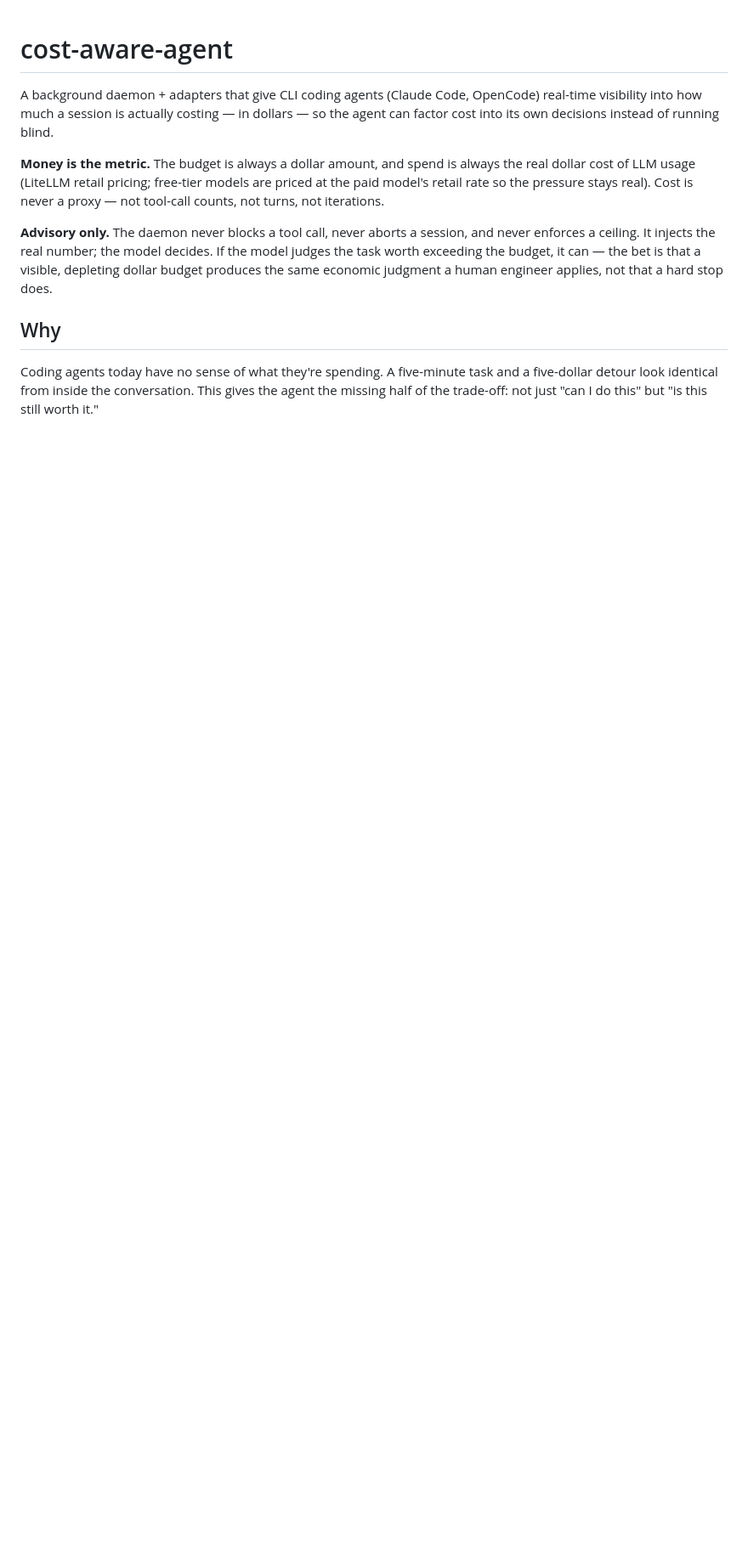
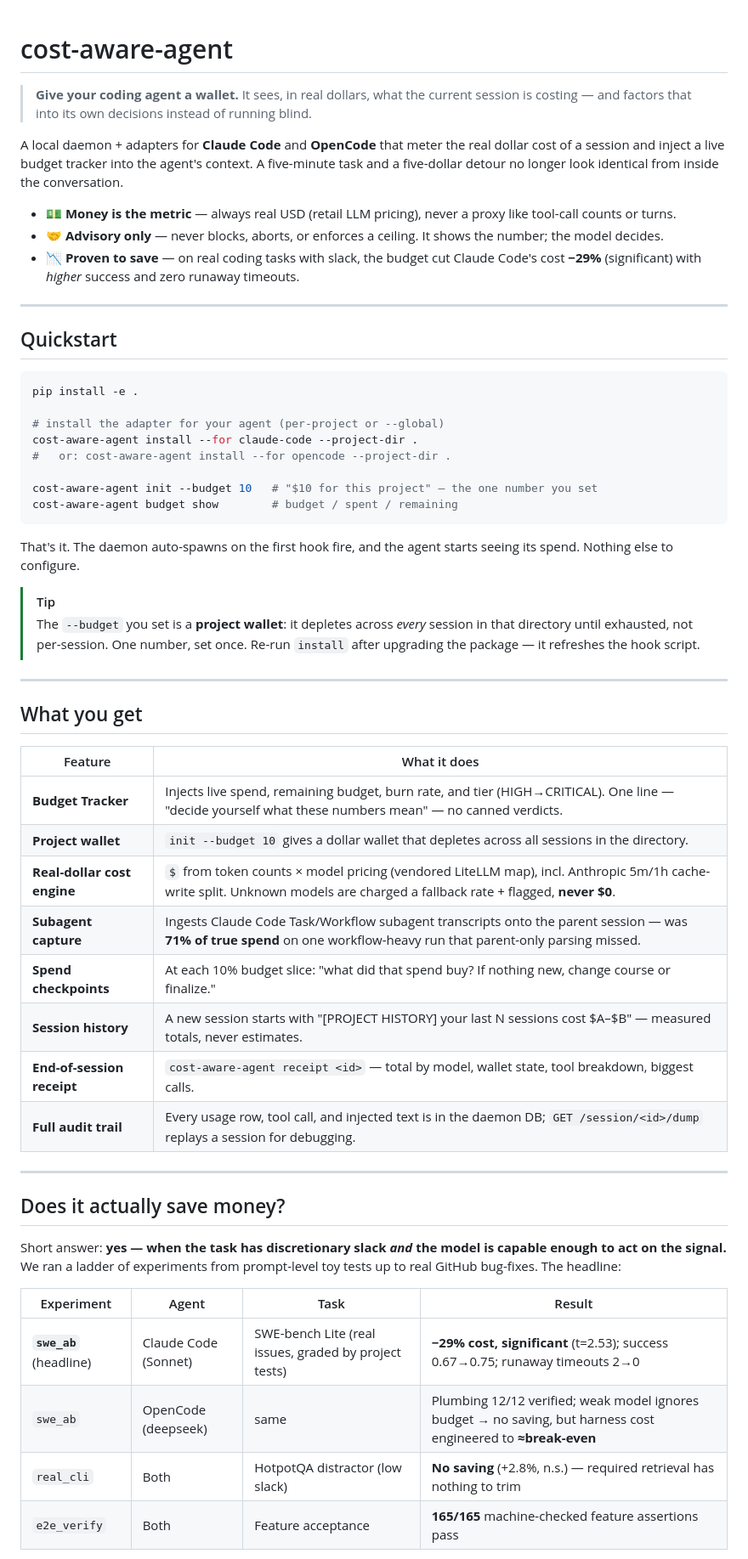
Before and after one commit to NatBrian/cost-aware-agent, a Markdown page: README.md, the part around one of its changes. Shown at 85% size. Drawn GitHub-style; blank space fills up the shorter version.

````diff
--- a/README.md
+++ b/README.md
@@ -1,23 +1,63 @@
 # cost-aware-agent
 
-A background daemon + adapters that give CLI coding agents (Claude Code, OpenCode)
-real-time visibility into how much a session is actually costing — in dollars — so
-the agent can factor cost into its own decisions instead of running blind.
+> **Give your coding agent a wallet.** It sees, in real dollars, what the current session is costing — and factors that into its own decisions instead of running blind.
 
-**Money is the metric.** The budget is always a dollar amount, and spend is always
-the real dollar cost of LLM usage (LiteLLM retail pricing; free-tier models are
-priced at the paid model's retail rate so the pressure stays real). Cost is never a
-proxy — not tool-call counts, not turns, not iterations.
+A local daemon + adapters for **Claude Code** and **OpenCode** that meter the real dollar cost of a session and inject a live budget tracker into the agent's context. A five-minute task and a five-dollar detour no longer look identical from inside the conversation.
 
-**Advisory only.** The daemon never blocks a tool call, never aborts a session, and
-never enforces a ceiling. It injects the real number; the model decides. If the
-model judges the task worth exceeding the budget, it can — the bet is that a
-visible, depleting dollar budget produces the same economic judgment a human
-engineer applies, not that a hard stop does.
+- 💵 **Money is the metric** — always real USD (retail LLM pricing), never a proxy like tool-call counts or turns.
+- 🤝 **Advisory only** — never blocks, aborts, or enforces a ceiling. It shows the number; the model decides.
+- 📉 **Proven to save** — on real coding tasks with slack, the budget cut Claude Code's cost **−29%** (significant) with *higher* success and zero runaway timeouts.
 
-## Why
+---
 
-Coding agents today have no sense of what they're spending. A five-minute task and
-a five-dollar detour look identical from inside the conversation. This gives the
-agent the missing half of the trade-off: not just "can I do this" but "is this
-still worth it."
+## Quickstart
+
+```bash
+pip install -e .
+
+# install the adapter for your agent (per-project or --global)
+cost-aware-agent install --for claude-code --project-dir .
+#   or: cost-aware-agent install --for opencode --project-dir .
+
+cost-aware-agent init --budget 10   # "$10 for this project" — the one number you set
+cost-aware-agent budget show        # budget / spent / remaining
+```
+
+That's it. The daemon auto-spawns on the first hook fire, and the agent starts
+seeing its spend. Nothing else to configure.
+
+> [!TIP]
+> The `--budget` you set is a **project wallet**: it depletes across *every*
+> session in that directory until exhausted, not per-session. One number, set
+> once. Re-run `install` after upgrading the package — it refreshes the hook script.
+
+---
+
+## What you get
+
+| Feature | What it does |
+|---|---|
+| **Budget Tracker** | Injects live spend, remaining budget, burn rate, and tier (HIGH→CRITICAL). One line — "decide yourself what these numbers mean" — no canned verdicts. |
+| **Project wallet** | `init --budget 10` gives a dollar wallet that depletes across all sessions in the directory. |
+| **Real-dollar cost engine** | `$` from token counts × model pricing (vendored LiteLLM map), incl. Anthropic 5m/1h cache-write split. Unknown models are charged a fallback rate + flagged, **never $0**. |
+| **Subagent capture** | Ingests Claude Code Task/Workflow subagent transcripts onto the parent session — was **71% of true spend** on one workflow-heavy run that parent-only parsing missed. |
+| **Spend checkpoints** | At each 10% budget slice: "what did that spend buy? If nothing new, change course or finalize." |
+| **Session history** | A new session starts with "[PROJECT HISTORY] your last N sessions cost $A–$B" — measured totals, never estimates. |
+| **End-of-session receipt** | `cost-aware-agent receipt <id>` — total by model, wallet state, tool breakdown, biggest calls. |
+| **Full audit trail** | Every usage row, tool call, and injected text is in the daemon DB; `GET /session/<id>/dump` replays a session for debugging. |
+
+---
+
+## Does it actually save money?
+
+Short answer: **yes — when the task has discretionary slack *and* the model is
+capable enough to act on the signal.** We ran a ladder of experiments from
+prompt-level toy tests up to real GitHub bug-fixes. The headline:
+
+| Experiment | Agent | Task | Result |
+|---|---|---|---|
+| **`swe_ab`** (headline) | Claude Code (Sonnet) | SWE-bench Lite (real issues, graded by project tests) | **−29% cost, significant** (t=2.53); success 0.67→0.75; runaway timeouts 2→0 |
+| `swe_ab` | OpenCode (deepseek) | same | Plumbing 12/12 verified; weak model ignores budget → no saving, but harness cost engineered to **≈break-even** |
+| `real_cli` | Both | HotpotQA distractor (low slack) | **No saving** (+2.8%, n.s.) — required retrieval has nothing to trim |
+| `e2e_verify` | Both | Feature acceptance | **165/165** machine-checked feature assertions pass |
+
````
Also changed, not shown: other parts of README.md (+103 -225 lines).
